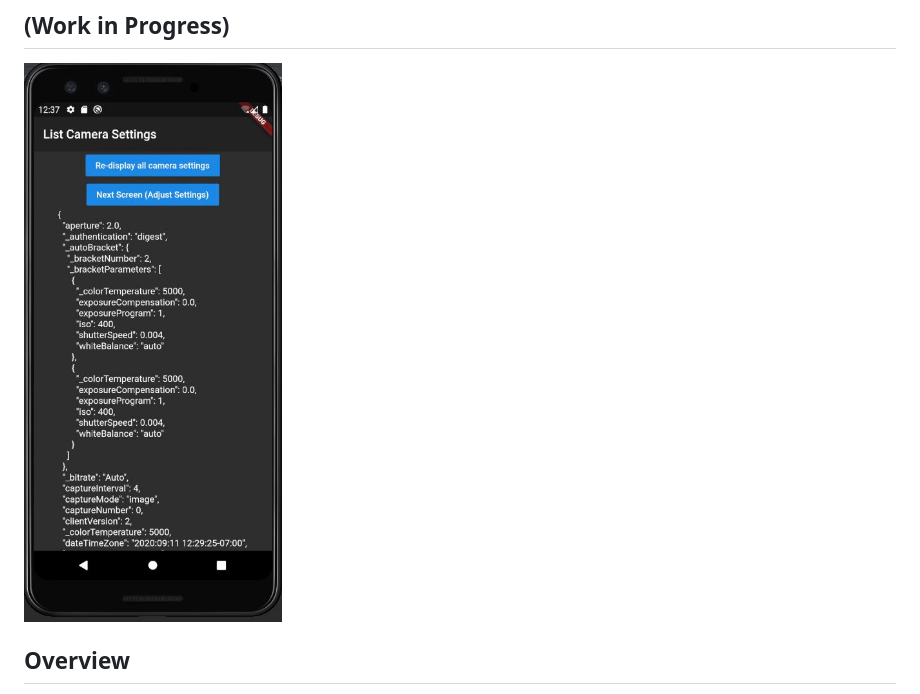
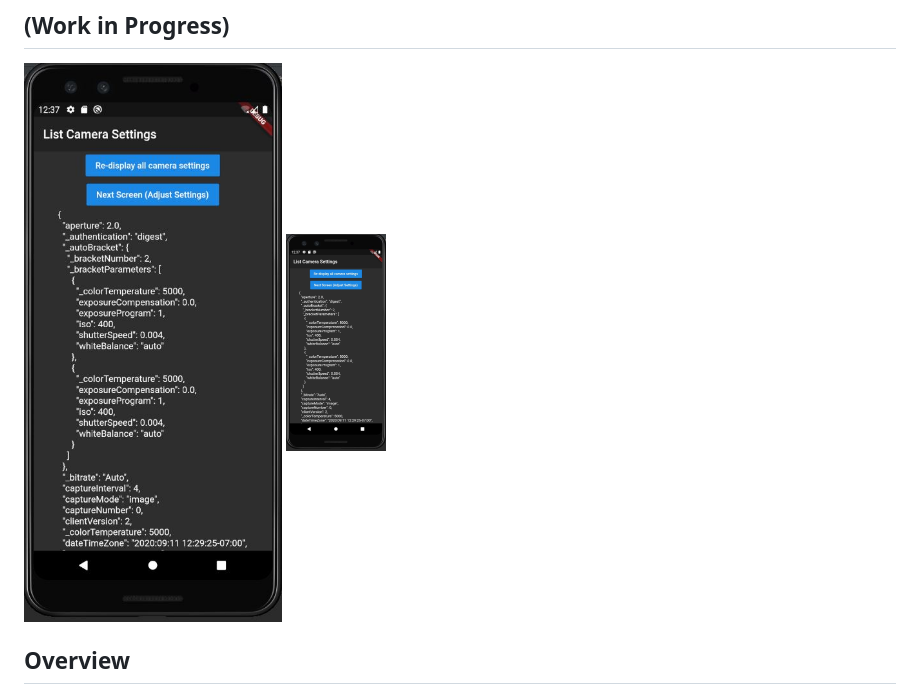
Before and after one commit to KaiyoteSoft/THETA-Camera-Settings, a Markdown page: README.md, the part around the change. Rendered like a GitHub page.

```diff
--- a/README.md
+++ b/README.md
@@ -5,6 +5,7 @@ It also allows the user to change certain camera settings.
 
 ## (Work in Progress)
 ![screenshot of settings](images/app_home.JPG)
+<img src="images/app_home.JPG" width="100">
 
 ## Overview
 On app startup the program displays all available camera settings to the screen. This is accomplished with the `camera.getOptions` command from the RICOH THETA API.
```
Also changed, not shown: images/adjust_settings.JPG (added), images/app_home2.JPG (added), images/app_home3.JPG (added), 5 other files.
